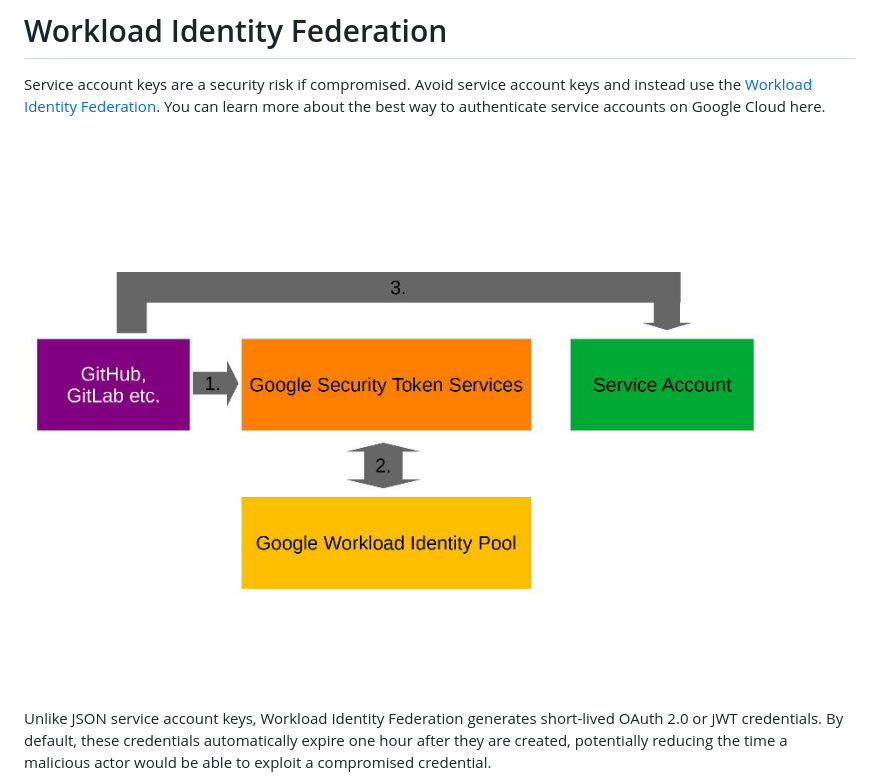
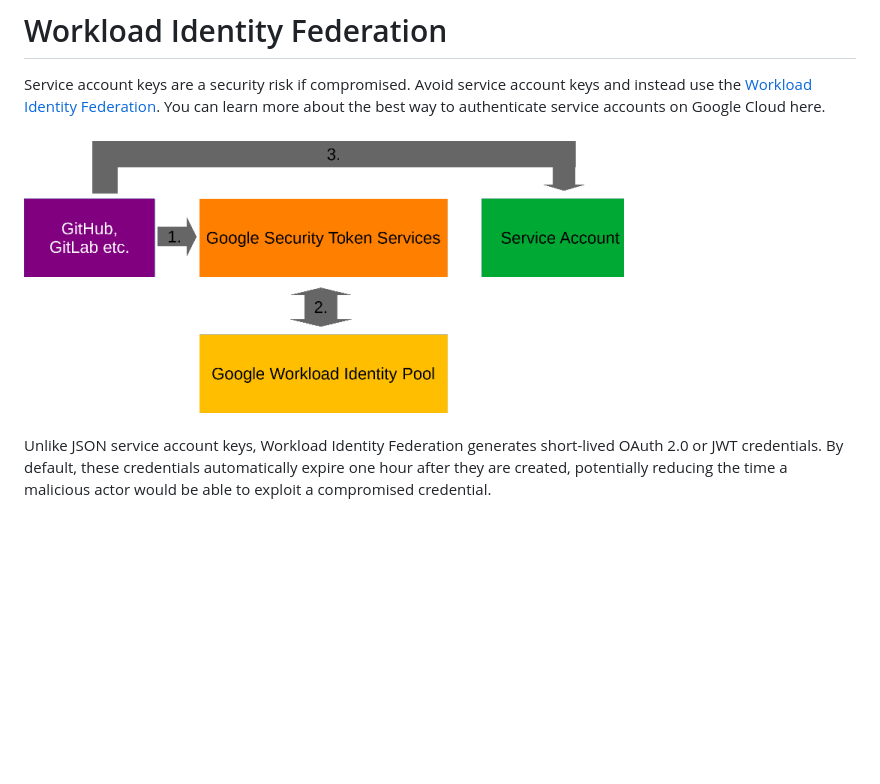
Before and after one commit to Cyclenerd/google-workload-identity-federation, a Markdown page: README.md, the part around the change. Rendered like a GitHub page; pictures changed too: img/wif-flow.png (added); blank space fills up the shorter version.

Commit message:
png

```diff
--- a/README.md
+++ b/README.md
@@ -4,7 +4,7 @@ Service account keys are a security risk if compromised.
 Avoid service account keys and instead use the [Workload Identity Federation](https://cloud.google.com/iam/docs/configuring-workload-identity-federation).
 You can learn more about the best way to authenticate service accounts on Google Cloud here.
 
-![Image: Auth Flow](./img/wif-flow.jpg)
+![Image: Auth Flow](./img/wif-flow.png?v1)
 
 Unlike JSON service account keys, Workload Identity Federation generates short-lived OAuth 2.0 or JWT credentials. By default, these credentials automatically expire one hour after they are created, potentially reducing the time a malicious actor would be able to exploit a compromised credential.
 
```
